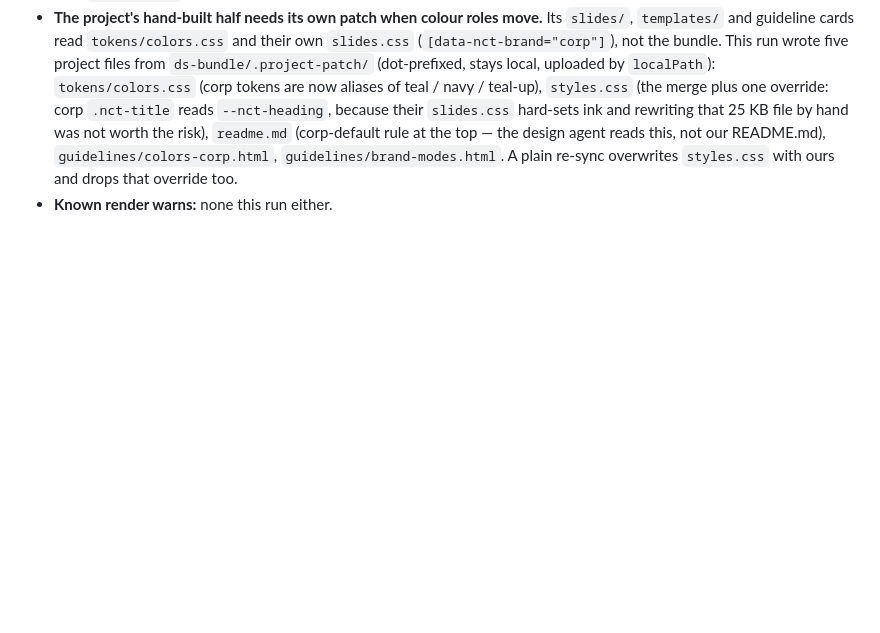
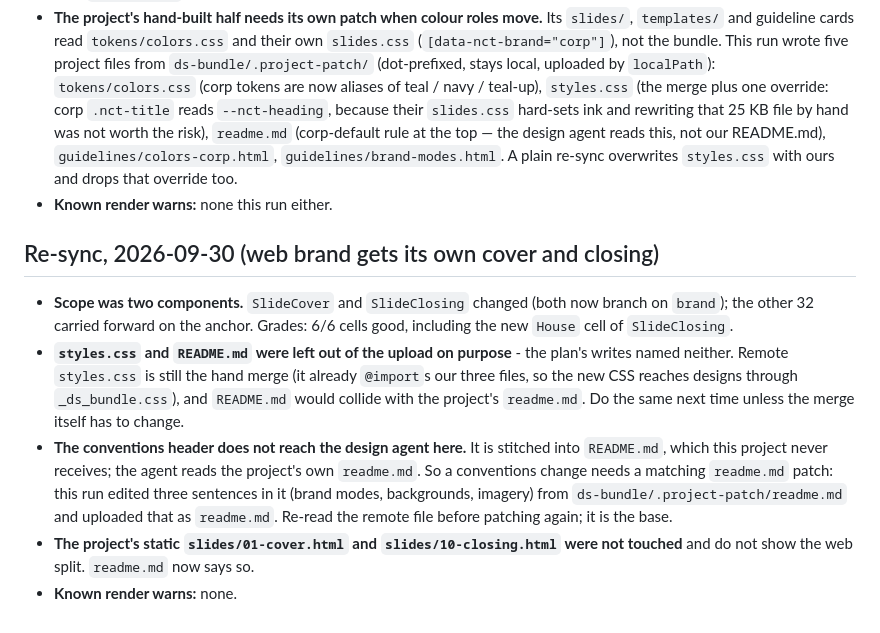
Before and after one commit to rofthanakrit-maker/nct-design-system, a Markdown page: .design-sync/NOTES.md, the part around the change. Rendered like a GitHub page; blank space fills up the shorter version.

```diff
--- a/.design-sync/NOTES.md
+++ b/.design-sync/NOTES.md
@@ -284,3 +284,23 @@ Repo-specific gotchas. Read before re-syncing.
   our README.md), `guidelines/colors-corp.html`, `guidelines/brand-modes.html`.
   A plain re-sync overwrites `styles.css` with ours and drops that override too.
 - **Known render warns:** none this run either.
+
+## Re-sync, 2026-09-30 (web brand gets its own cover and closing)
+
+- **Scope was two components.** `SlideCover` and `SlideClosing` changed (both now
+  branch on `brand`); the other 32 carried forward on the anchor. Grades: 6/6 cells
+  good, including the new `House` cell of `SlideClosing`.
+- **`styles.css` and `README.md` were left out of the upload on purpose** - the
+  plan's writes named neither. Remote `styles.css` is still the hand merge (it
+  already `@import`s our three files, so the new CSS reaches designs through
+  `_ds_bundle.css`), and `README.md` would collide with the project's `readme.md`.
+  Do the same next time unless the merge itself has to change.
+- **The conventions header does not reach the design agent here.** It is stitched
+  into `README.md`, which this project never receives; the agent reads the
+  project's own `readme.md`. So a conventions change needs a matching `readme.md`
+  patch: this run edited three sentences in it (brand modes, backgrounds,
+  imagery) from `ds-bundle/.project-patch/readme.md` and uploaded that as
+  `readme.md`. Re-read the remote file before patching again; it is the base.
+- **The project's static `slides/01-cover.html` and `slides/10-closing.html` were
+  not touched** and do not show the web split. `readme.md` now says so.
+- **Known render warns:** none.
```
Also changed, not shown: .design-sync/conventions.md (+31 -23 lines).
